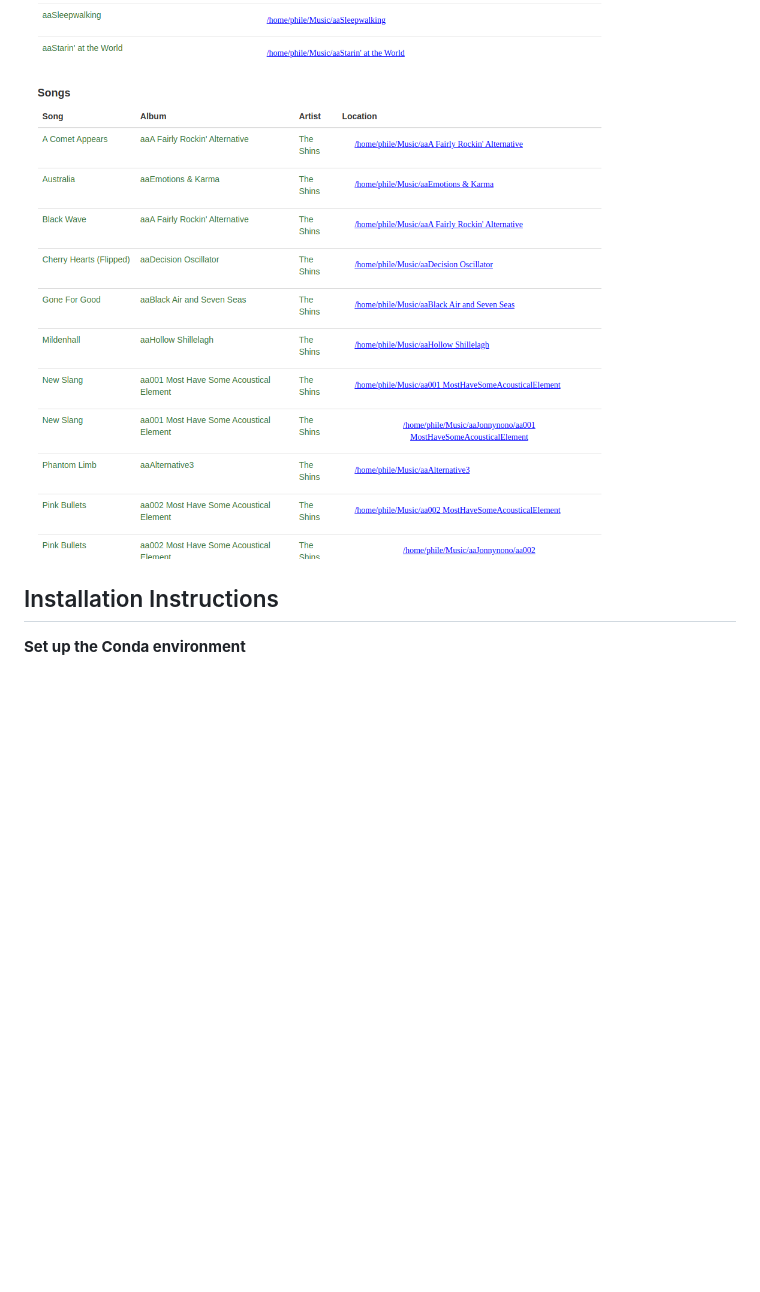
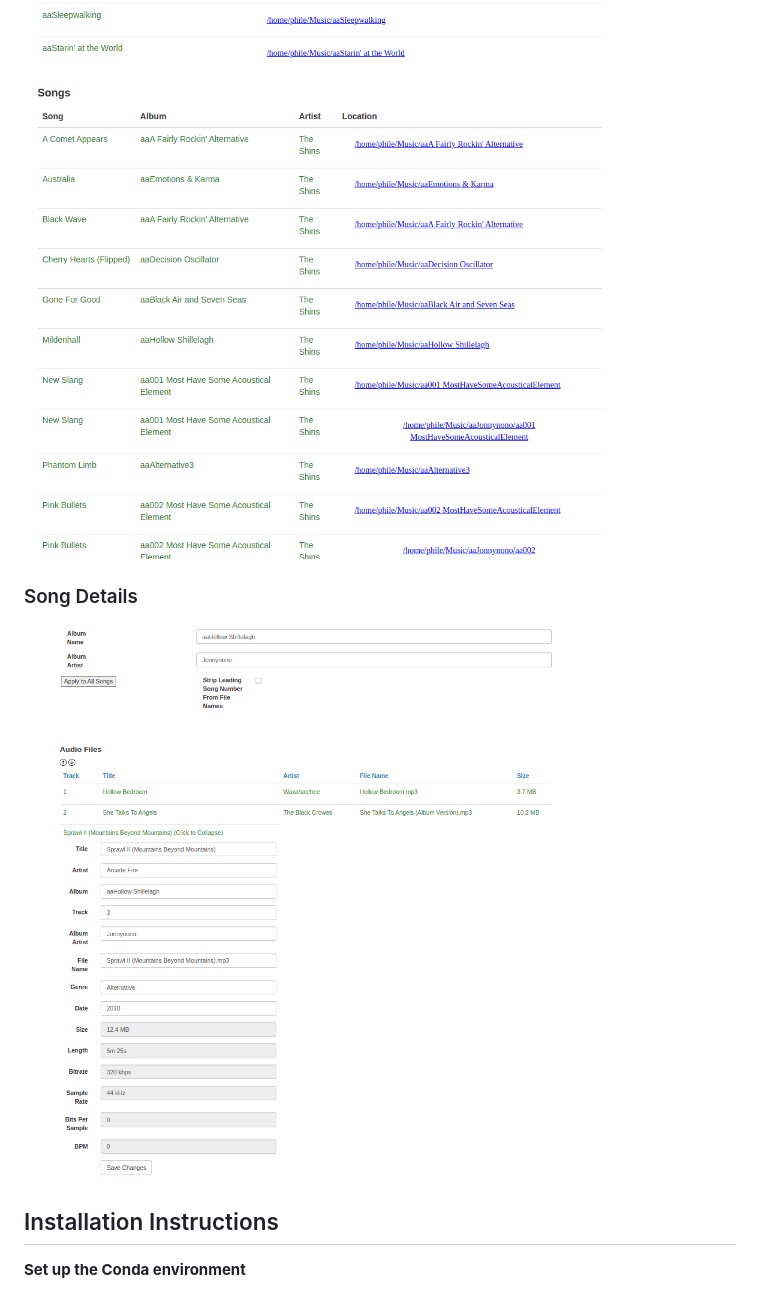
Before and after one commit to jjsutula/phile-tag, a Markdown page: README.md, the part around the change. Rendered like a GitHub page; pictures changed too: screens/songinfo.png (added); blank space fills up the shorter version.

Commit message:
Add song details screen

```diff
--- a/README.md
+++ b/README.md
@@ -16,6 +16,10 @@ The best way to run phile-tag is with Docker. See the *Build Docker* and *Run th
 ![Artist Search Results 1](./screens/artistsearch1.png "Artist Search Results 1")
 
 ![Artist Search Results 2](./screens/artistsearch2.png "Artist Search Results 2")
+
+### Song Details
+
+![Song Details](./screens/songinfo.png "Song Search Details")
 
 
 ## Installation Instructions
```
